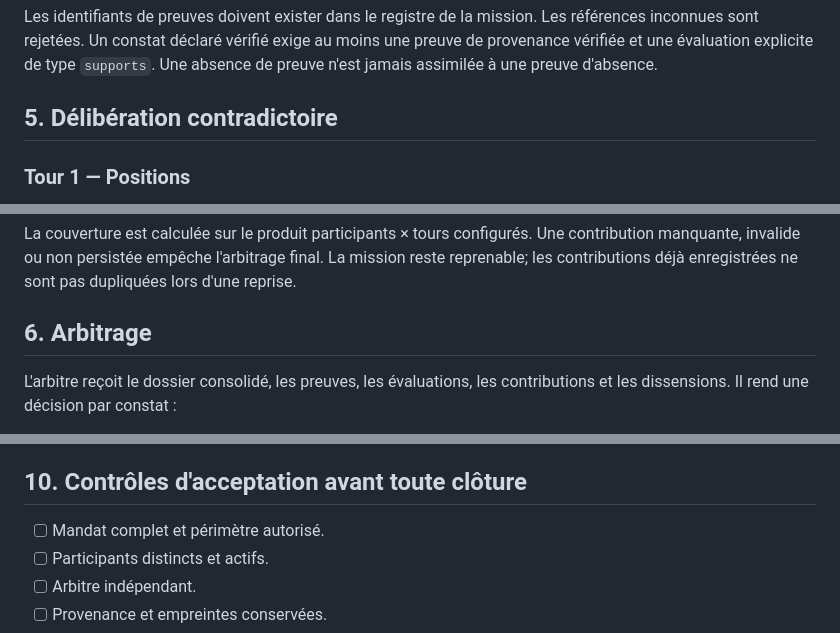
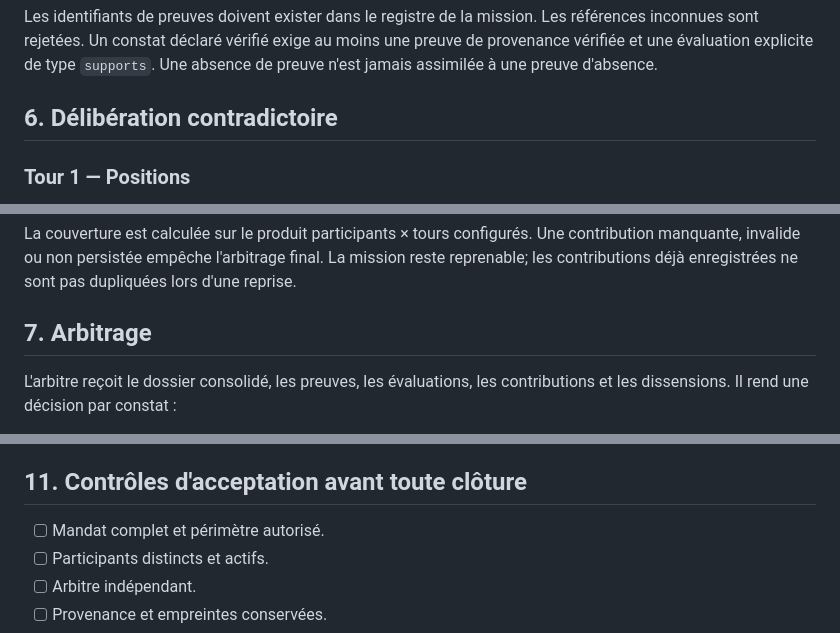
Before and after one commit to eddiecoulibaly1-dotcom/-afe-ci-independant, a Markdown page: docs/organization/OPERATING_MODEL.md, 3 parts joined by grey strips. Drawn GitHub-style.

```diff
--- a/docs/organization/OPERATING_MODEL.md
+++ b/docs/organization/OPERATING_MODEL.md
@@ -64,7 +72,7 @@ Chaque constat contient :
 
 Les identifiants de preuves doivent exister dans le registre de la mission. Les références inconnues sont rejetées. Un constat déclaré vérifié exige au moins une preuve de provenance vérifiée et une évaluation explicite de type `supports`. Une absence de preuve n'est jamais assimilée à une preuve d'absence.
 
-## 5. Délibération contradictoire
+## 6. Délibération contradictoire
 
 ### Tour 1 — Positions
 Chaque participant produit une analyse autonome, sans prétendre répondre à une contribution antérieure. Les constats sont structurés et reliés aux preuves.
@@ -78,7 +86,7 @@ Chaque participant indique les éléments maintenus, modifiés ou retirés. Tout
 ### Contrôle de complétude
 La couverture est calculée sur le produit participants × tours configurés. Une contribution manquante, invalide ou non persistée empêche l'arbitrage final. La mission reste reprenable; les contributions déjà enregistrées ne sont pas dupliquées lors d'une reprise.
 
-## 6. Arbitrage
+## 7. Arbitrage
 
 L'arbitre reçoit le dossier consolidé, les preuves, les évaluations, les contributions et les dissensions. Il rend une décision par constat :
 - `upheld` — confirmé;
@@ -123,7 +131,7 @@ Un dossier clôturé comprend :
 9. recommandations, responsables et critères de suivi;
 10. version des règles et des composants utilisés.
 
-## 10. Contrôles d'acceptation avant toute clôture
+## 11. Contrôles d'acceptation avant toute clôture
 
 - [ ] Mandat complet et périmètre autorisé.
 - [ ] Participants distincts et actifs.
```
Also changed, not shown: other parts of docs/organization/OPERATING_MODEL.md (+14 -6 lines).
